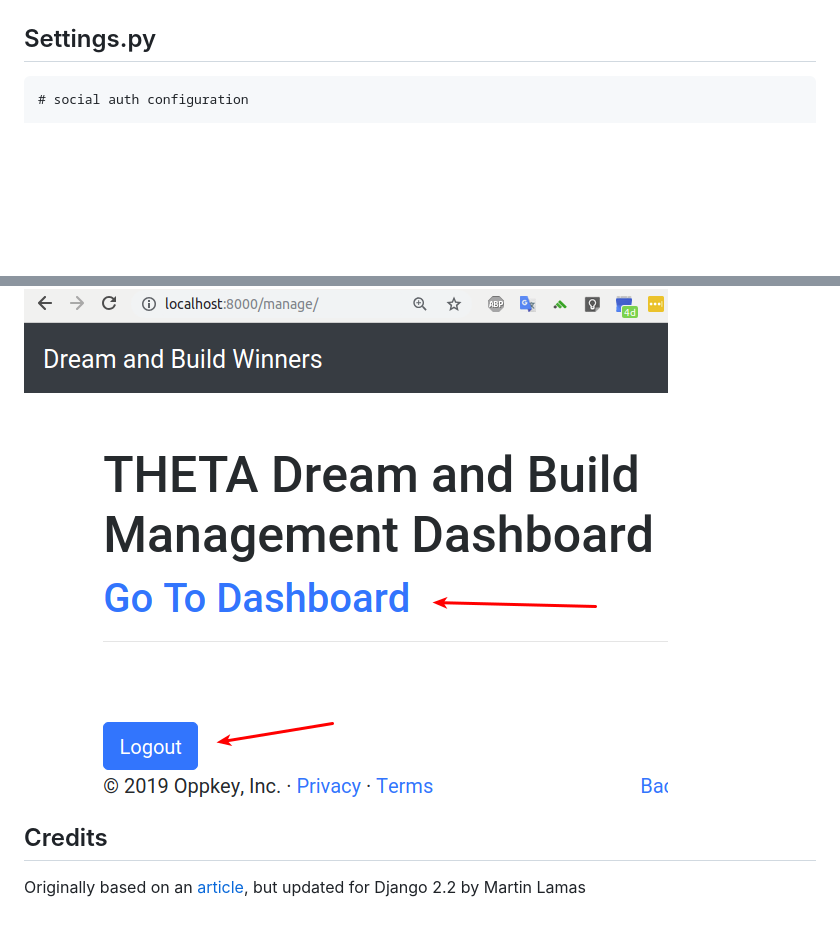
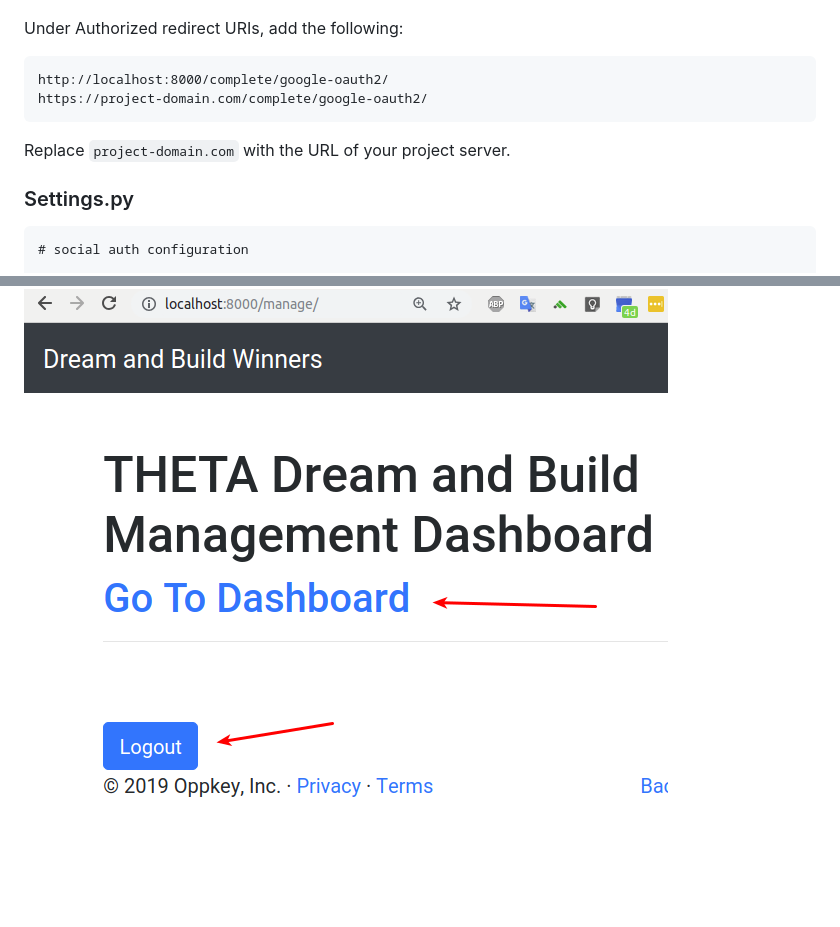
Before and after one commit to codetricity/django-social-login-example, a Markdown page: README.md, 2 parts joined by grey strips. Rendered like a GitHub page; blank space fills up the shorter version.

```diff
--- a/README.md
+++ b/README.md
@@ -15,7 +29,16 @@ Must edit settings.py and include credentials for social logins.
 
 ![Google Credentials](doc/image/credentials.png)
 
-## Settings.py
+Under Authorized redirect URIs, add the following:
+
+    http://localhost:8000/complete/google-oauth2/
+    https://project-domain.com/complete/google-oauth2/
+
+Replace `project-domain.com` with the URL of your project server.
+
+
+
+### Settings.py
 
     # social auth configuration
 
@@ -114,9 +137,3 @@ The snippet below uses Bootstrap for styling.
 ![google login](doc/image/google_login.png)
 
 ![logged in](doc/image/logged_in.png)
-
-## Credits
-
-Originally based on an [article](https://medium.com/trabe/oauth-authentication-in-django-with-social-auth-c67a002479c1),
-but updated for Django 2.2 by
-Martin Lamas
```
Also changed, not shown: other parts of README.md (+23 -9 lines), doc/image/auth.png (added), doc/image/google-credentials.png (added), doc/image/select-credentials.png (added), doc/image/select-web-app.png (added).
